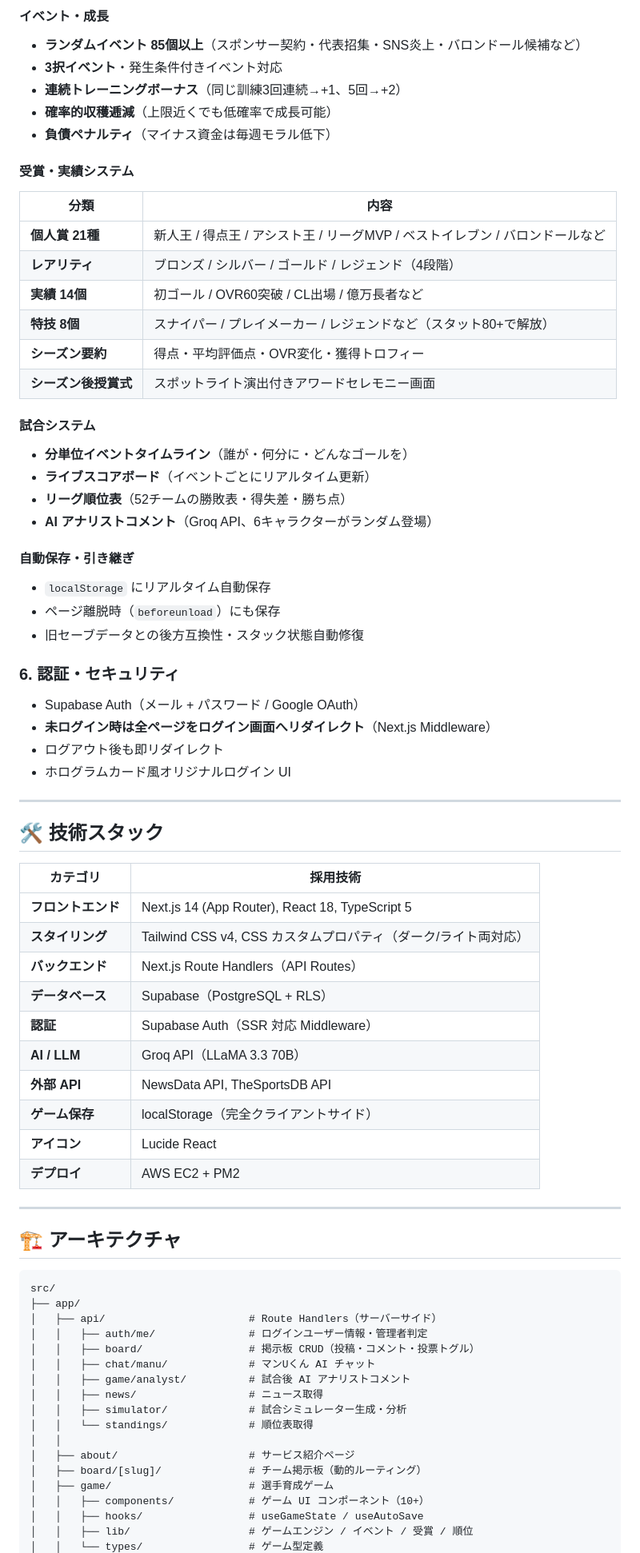
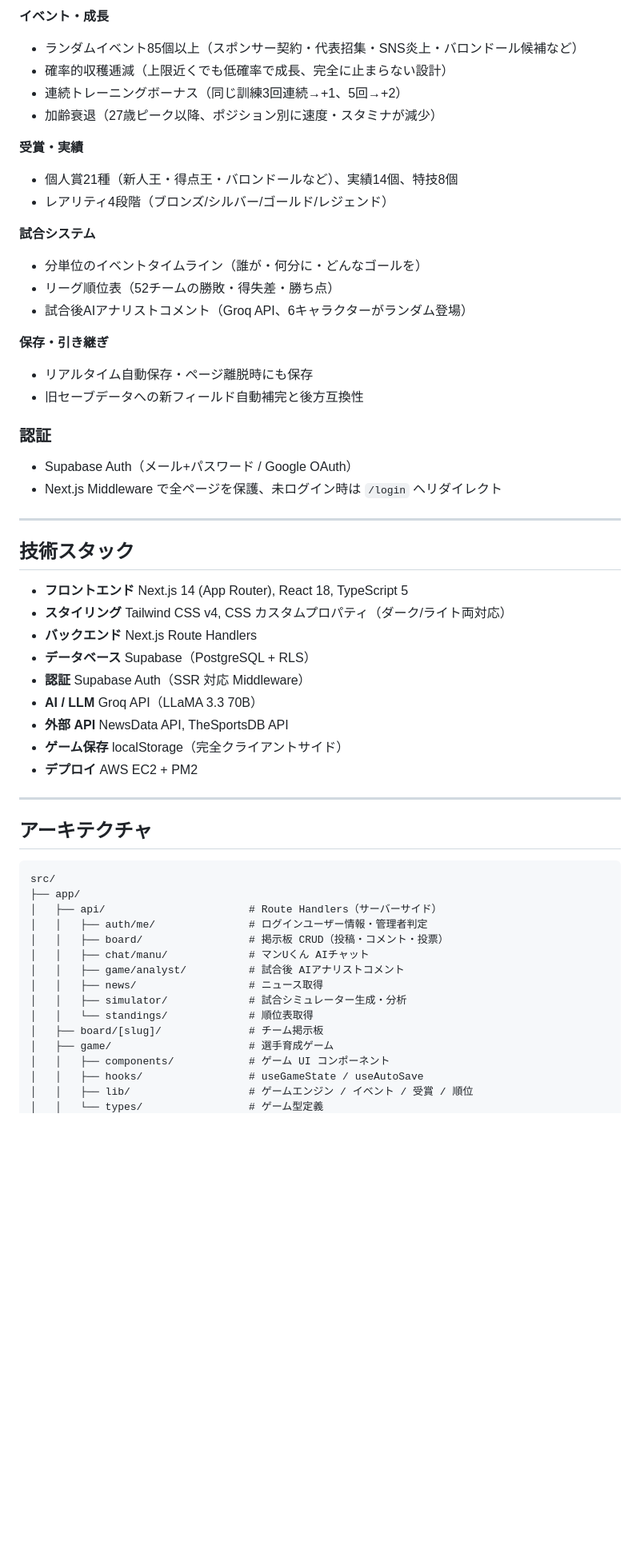
Before and after one commit to msuleu4-web/soccer-project, a Markdown page: README.md, the part around one of its changes. Shown at 80% size. Drawn GitHub-style; blank space fills up the shorter version.

Commit message:
README書き直し（絵文字ヘッダー削除・個人の声追加）

````diff
--- a/README.md
+++ b/README.md
@@ -59,75 +51,59 @@
 
-#### イベント・成長
-- **ランダムイベント 85個以上**（スポンサー契約・代表招集・SNS炎上・バロンドール候補など）
-- **3択イベント**・発生条件付きイベント対応
-- **連続トレーニングボーナス**（同じ訓練3回連続→+1、5回→+2）
-- **確率的収穫逓減**（上限近くでも低確率で成長可能）
-- **負債ペナルティ**（マイナス資金は毎週モラル低下）
+**イベント・成長**
+- ランダムイベント85個以上（スポンサー契約・代表招集・SNS炎上・バロンドール候補など）
+- 確率的収穫逓減（上限近くでも低確率で成長、完全に止まらない設計）
+- 連続トレーニングボーナス（同じ訓練3回連続→+1、5回→+2）
+- 加齢衰退（27歳ピーク以降、ポジション別に速度・スタミナが減少）
 
-#### 受賞・実績システム
-| 分類 | 内容 |
-|---|---|
-| **個人賞 21種** | 新人王 / 得点王 / アシスト王 / リーグMVP / ベストイレブン / バロンドールなど |
-| **レアリティ** | ブロンズ / シルバー / ゴールド / レジェンド（4段階） |
-| **実績 14個** | 初ゴール / OVR60突破 / CL出場 / 億万長者など |
-| **特技 8個** | スナイパー / プレイメーカー / レジェンドなど（スタット80+で解放） |
-| **シーズン要約** | 得点・平均評価点・OVR変化・獲得トロフィー |
-| **シーズン後授賞式** | スポットライト演出付きアワードセレモニー画面 |
+**受賞・実績**
+- 個人賞21種（新人王・得点王・バロンドールなど）、実績14個、特技8個
+- レアリティ4段階（ブロンズ/シルバー/ゴールド/レジェンド）
 
-#### 試合システム
-- **分単位イベントタイムライン**（誰が・何分に・どんなゴールを）
-- **ライブスコアボード**（イベントごとにリアルタイム更新）
-- **リーグ順位表**（52チームの勝敗表・得失差・勝ち点）
-- **AI アナリストコメント**（Groq API、6キャラクターがランダム登場）
+**試合システム**
+- 分単位のイベントタイムライン（誰が・何分に・どんなゴールを）
+- リーグ順位表（52チームの勝敗・得失差・勝ち点）
+- 試合後AIアナリストコメント（Groq API、6キャラクターがランダム登場）
 
-#### 自動保存・引き継ぎ
-- `localStorage` にリアルタイム自動保存
-- ページ離脱時（`beforeunload`）にも保存
-- 旧セーブデータとの後方互換性・スタック状態自動修復
+**保存・引き継ぎ**
+- リアルタイム自動保存・ページ離脱時にも保存
+- 旧セーブデータへの新フィールド自動補完と後方互換性
 
-### 6. 認証・セキュリティ
-- Supabase Auth（メール + パスワード / Google OAuth）
-- **未ログイン時は全ページをログイン画面へリダイレクト**（Next.js Middleware）
-- ログアウト後も即リダイレクト
-- ホログラムカード風オリジナルログイン UI
+### 認証
+- Supabase Auth（メール+パスワード / Google OAuth）
+- Next.js Middleware で全ページを保護、未ログイン時は `/login` へリダイレクト
 
 ---
 
-## 🛠 技術スタック
+## 技術スタック
 
-| カテゴリ | 採用技術 |
-|---|---|
-| **フロントエンド** | Next.js 14 (App Router), React 18, TypeScript 5 |
-| **スタイリング** | Tailwind CSS v4, CSS カスタムプロパティ（ダーク/ライト両対応） |
-| **バックエンド** | Next.js Route Handlers（API Routes） |
-| **データベース** | Supabase（PostgreSQL + RLS） |
-| **認証** | Supabase Auth（SSR 対応 Middleware） |
-| **AI / LLM** | Groq API（LLaMA 3.3 70B） |
-| **外部 API** | NewsData API, TheSportsDB API |
-| **ゲーム保存** | localStorage（完全クライアントサイド） |
-| **アイコン** | Lucide React |
-| **デプロイ** | AWS EC2 + PM2 |
+- **フロントエンド** Next.js 14 (App Router), React 18, TypeScript 5
+- **スタイリング** Tailwind CSS v4, CSS カスタムプロパティ（ダーク/ライト両対応）
+- **バックエンド** Next.js Route Handlers
+- **データベース** Supabase（PostgreSQL + RLS）
+- **認証** Supabase Auth（SSR 対応 Middleware）
+- **AI / LLM** Groq API（LLaMA 3.3 70B）
+- **外部 API** NewsData API, TheSportsDB API
+- **ゲーム保存** localStorage（完全クライアントサイド）
+- **デプロイ** AWS EC2 + PM2
 
 ---
 
-## 🏗 アーキテクチャ
+## アーキテクチャ
 
 ```
 src/
 ├── app/
 │   ├── api/                       # Route Handlers（サーバーサイド）
 │   │   ├── auth/me/               # ログインユーザー情報・管理者判定
-│   │   ├── board/                 # 掲示板 CRUD（投稿・コメント・投票トグル）
-│   │   ├── chat/manu/             # マンUくん AI チャット
-│   │   ├── game/analyst/          # 試合後 AI アナリストコメント
+│   │   ├── board/                 # 掲示板 CRUD（投稿・コメント・投票）
+│   │   ├── chat/manu/             # マンUくん AIチャット
+│   │   ├── game/analyst/          # 試合後 AIアナリストコメント
 │   │   ├── news/                  # ニュース取得
 │   │   ├── simulator/             # 試合シミュレーター生成・分析
 │   │   └── standings/             # 順位表取得
-│   │
-│   ├── about/                     # サービス紹介ページ
-│   ├── board/[slug]/              # チーム掲示板（動的ルーティング）
+│   ├── board/[slug]/              # チーム掲示板
 │   ├── game/                      # 選手育成ゲーム
-│   │   ├── components/            # ゲーム UI コンポーネント（10+）
+│   │   ├── components/            # ゲーム UI コンポーネント
 │   │   ├── hooks/                 # useGameState / useAutoSave
 │   │   ├── lib/                   # ゲームエンジン / イベント / 受賞 / 順位
 │   │   └── types/                 # ゲーム型定義
````
Also changed, not shown: other parts of README.md (+68 -146 lines).
